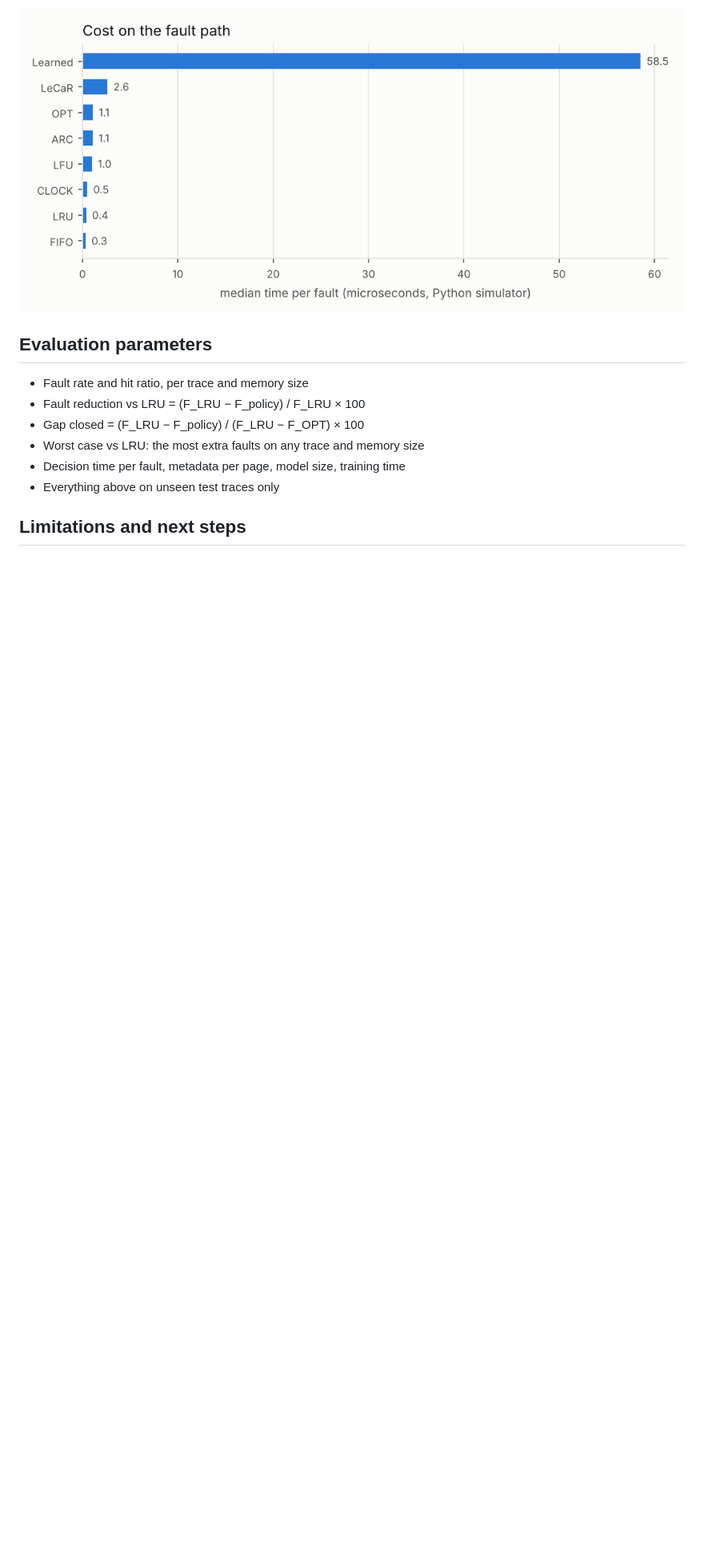
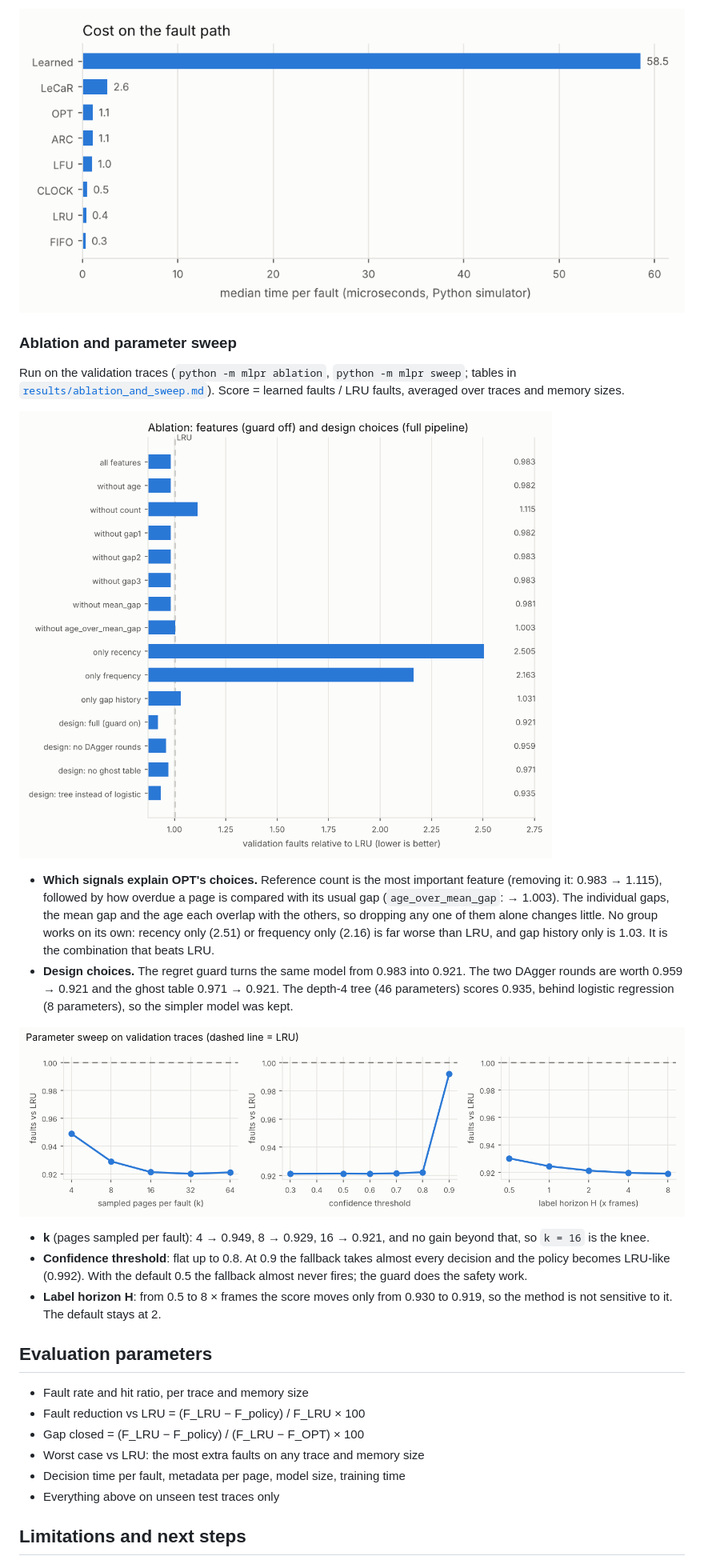
Before and after one commit to rajveer-lab/mlpage, a Markdown page: README.md, the part around the change. Shown at 80% size. Drawn GitHub-style; pictures changed too: results/plots/ablation.png (added), results/plots/sweep.png (added); blank space fills up the shorter version.

Commit message:
Add ablation study and parameter sweep results

```diff
--- a/README.md
+++ b/README.md
@@ -221,6 +221,36 @@ Training takes about 2.5 minutes on 2.9 million examples.
 
 ![Decision time per fault](results/plots/cost_per_fault.png)
 
+### Ablation and parameter sweep
+
+Run on the validation traces (`python -m mlpr ablation`, `python -m mlpr sweep`;
+tables in [`results/ablation_and_sweep.md`](results/ablation_and_sweep.md)).
+Score = learned faults / LRU faults, averaged over traces and memory sizes.
+
+![Ablation](results/plots/ablation.png)
+
+* **Which signals explain OPT's choices.** Reference count is the most important
+  feature (removing it: 0.983 → 1.115), followed by how overdue a page is
+  compared with its usual gap (`age_over_mean_gap`: → 1.003). The individual
+  gaps, the mean gap and the age each overlap with the others, so dropping any
+  one of them alone changes little. No group works on its own: recency only
+  (2.51) or frequency only (2.16) is far worse than LRU, and gap history only is
+  1.03. It is the combination that beats LRU.
+* **Design choices.** The regret guard turns the same model from 0.983 into
+  0.921. The two DAgger rounds are worth 0.959 → 0.921 and the ghost table
+  0.971 → 0.921. The depth-4 tree (46 parameters) scores 0.935, behind
+  logistic regression (8 parameters), so the simpler model was kept.
+
+![Parameter sweep](results/plots/sweep.png)
+
+* **k** (pages sampled per fault): 4 → 0.949, 8 → 0.929, 16 → 0.921, and no
+  gain beyond that, so `k = 16` is the knee.
+* **Confidence threshold**: flat up to 0.8. At 0.9 the fallback takes almost
+  every decision and the policy becomes LRU-like (0.992). With the default 0.5
+  the fallback almost never fires; the guard does the safety work.
+* **Label horizon H**: from 0.5 to 8 × frames the score moves only from 0.930 to
+  0.919, so the method is not sensitive to it. The default stays at 2.
+
 ## Evaluation parameters
 
 * Fault rate and hit ratio, per trace and memory size
```
Also changed, not shown: results/ablation_and_sweep.md (added, +46 -0 lines), 3 other files.
